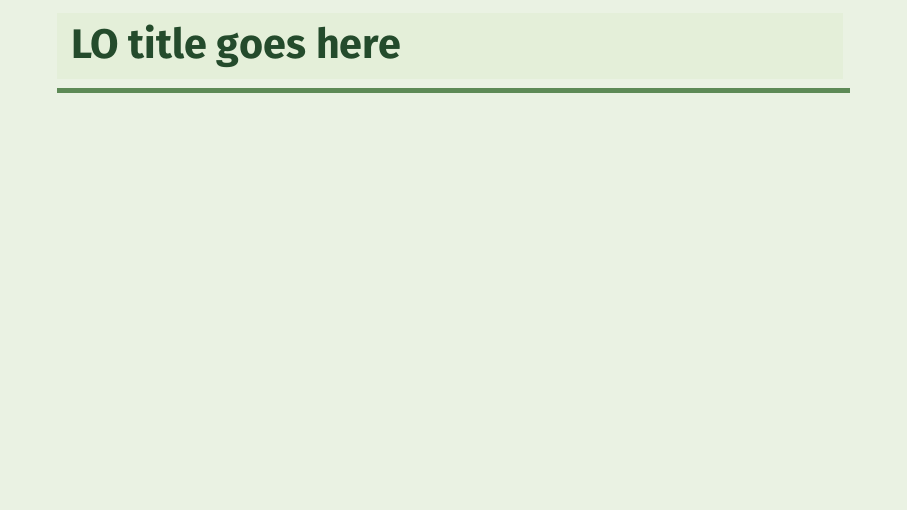
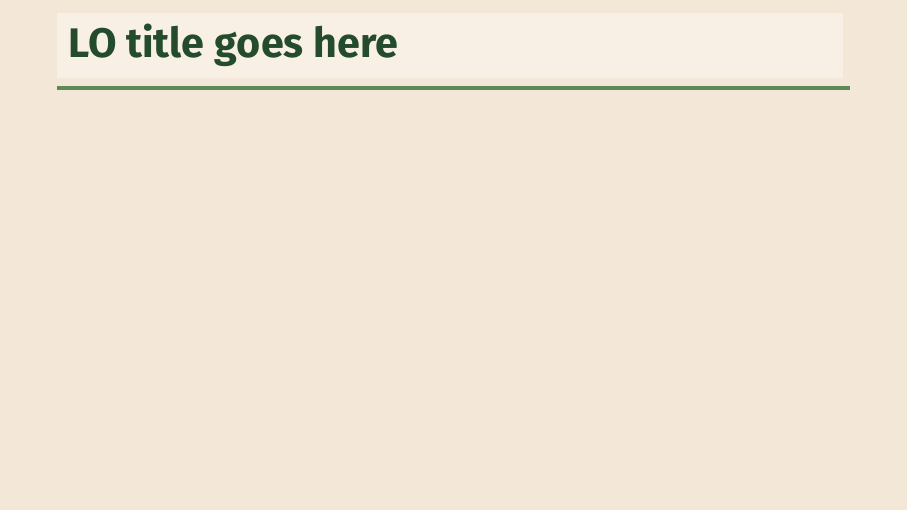
Before and after one commit to williammcintosh/manamaths-notes, LaTeX slides (TEMPLATES/notes-template.tex): the whole page. Compiled offline with pdfLaTeX.

Commit message:
Switch T1 LO1 notes to tan and green styling

```diff
--- a/TEMPLATES/notes-template.tex
+++ b/TEMPLATES/notes-template.tex
@@ -14,27 +14,27 @@
 \setbeamertemplate{headline}{}
 \setbeamertemplate{blocks}[rounded][shadow=false]
 
+\definecolor{mmtanPage}{HTML}{F3E8D7}
+\definecolor{mmtanSoft}{HTML}{F8F0E5}
 \definecolor{mmgreenDeep}{HTML}{244B2C}
 \definecolor{mmgreenLeaf}{HTML}{5D8A56}
 \definecolor{mmgreenSoft}{HTML}{E4EFD9}
-\definecolor{mmgreenMist}{HTML}{F3F8ED}
-\definecolor{mmpage}{HTML}{EAF2E3}
 \definecolor{mmtext}{HTML}{163221}
 \definecolor{mmwarn}{HTML}{8F2F36}
 \definecolor{mmwarnSoft}{HTML}{F8E8EA}
 
-\setbeamercolor{background canvas}{bg=mmpage}
-\setbeamercolor{normal text}{fg=mmtext,bg=mmpage}
-\setbeamercolor{block title}{fg=mmtext,bg=mmgreenSoft}
-\setbeamercolor{block body}{fg=mmtext,bg=white}
-\setbeamercolor{block title example}{fg=mmtext,bg=mmgreenSoft}
+\setbeamercolor{background canvas}{bg=mmtanPage}
+\setbeamercolor{normal text}{fg=mmtext,bg=mmtanPage}
+\setbeamercolor{block title}{fg=mmgreenDeep,bg=mmgreenSoft}
+\setbeamercolor{block body}{fg=mmtext,bg=mmtanSoft}
+\setbeamercolor{block title example}{fg=mmgreenDeep,bg=mmgreenSoft}
 \setbeamercolor{block body example}{fg=mmtext,bg=white}
 \setbeamercolor{block title alerted}{fg=mmwarn,bg=mmwarnSoft}
 \setbeamercolor{block body alerted}{fg=mmtext,bg=white}
 
-\newcommand{\NotesTitle}[1]{{\colorbox{mmgreenSoft}{\parbox{0.975\linewidth}{\vspace{0.22em}\hspace{0.35em}{\LARGE\bfseries\textcolor{mmgreenDeep}{#1}}\vspace{0.22em}}}\par\vspace{0.30em}{\color{mmgreenLeaf}\rule{\linewidth}{2.4pt}}\par\vspace{0.22em}}}
+\newcommand{\NotesTitle}[1]{{\colorbox{mmtanSoft}{\parbox{0.975\linewidth}{\vspace{0.20em}\hspace{0.25em}{\LARGE\bfseries\textcolor{mmgreenDeep}{#1}}\vspace{0.20em}}}\par\vspace{0.26em}{\color{mmgreenLeaf}\rule{\linewidth}{2.2pt}}\par\vspace{0.20em}}}
 \newcommand{\SectionTitle}[1]{{\large\bfseries\textcolor{mmgreenDeep}{#1}}\par\vspace{0.06em}}
-\newcommand{\GreenDivider}{\par\vspace{0.02em}{\color{mmgreenLeaf}\rule{\linewidth}{3.2pt}}\par\vspace{0.05em}}
+\newcommand{\GreenDivider}{\par\vspace{0.02em}{\color{mmgreenLeaf}\rule{\linewidth}{3.0pt}}\par\vspace{0.05em}}
 \newcommand{\KeyIdea}[1]{\begin{exampleblock}{Key idea}\small #1\end{exampleblock}}
 \newcommand{\WorkedExample}[2]{\begin{block}{#1}\small #2\end{block}}
 \newcommand{\CommonMistake}[1]{\begin{alertblock}{Common mistake}\small #1\end{alertblock}}
```
Also changed, not shown: OBJECTIVES/lo-yr9-place-values-and-decimals/main.tex (+9 -9 lines), TEMPLATES/notes-template.tex (2 more changed lines), 1 other file.
